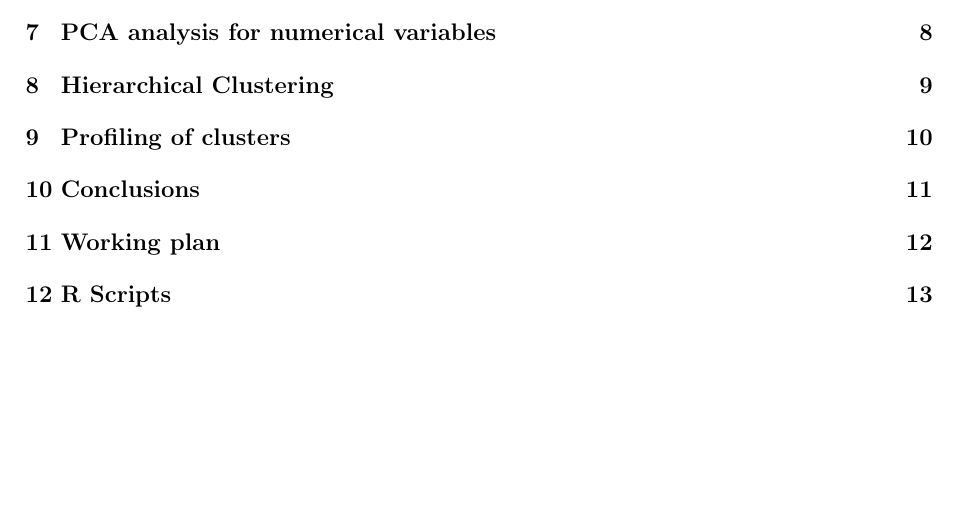
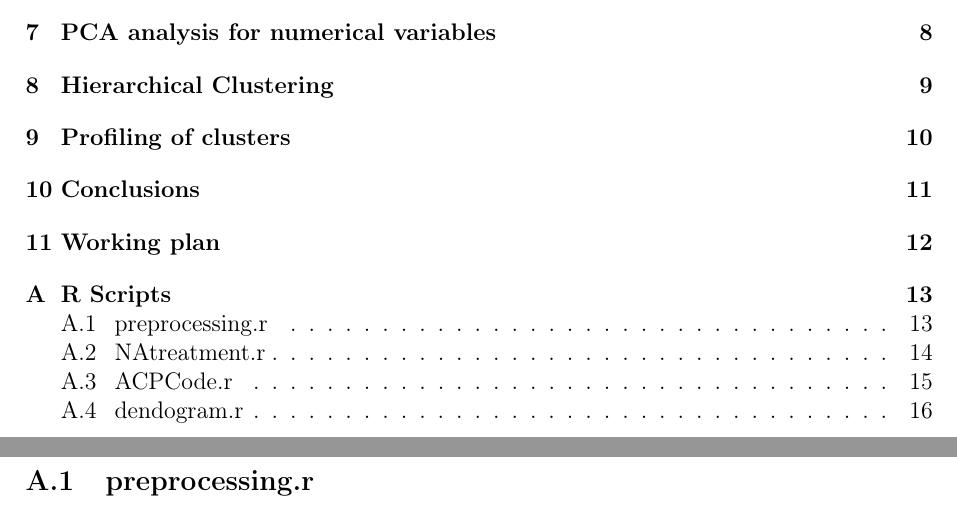
Before and after one commit to Leixb/UPC-MD_AirBnB_BCN, a LaTeX document (documents/final/00-main.tex, which reads documents/final/14-R_scripts.tex, documents/preamble.tex): part of page 2 of 14 before the commit and two parts of pages 2 and 14 of 17 after it, the two joined at a grey line, cut so that both start at the same text, the shorter picture padded with empty space. Compiled offline with pdfLaTeX.

Commit message:
R Scripts with minted (don't use underscores)

```diff
--- a/documents/final/14-R_scripts.tex
+++ b/documents/final/14-R_scripts.tex
@@ -6,3 +6,15 @@
 
 \section{R Scripts}%
 \label{sec:r_scripts}
+
+\newcommand{\mintedfile}[1]{
+    \subsection{#1}%
+    \label{ssub:#1}
+    \inputminted{r}{../../analysis/#1}
+    \pagebreak
+}
+
+\mintedfile{preprocessing.r}
+\mintedfile{NAtreatment.r}
+\mintedfile{ACPCode.r}
+\mintedfile{dendogram.r}
--- a/documents/preamble.tex
+++ b/documents/preamble.tex
@@ -146,3 +146,5 @@
 \usepackage{pdfpages}
 \usepackage{comment}
 \usepackage{xspace}
+
+\usepackage{minted}
```
Also changed, not shown: documents/final/00-main.tex (+2 -0 lines), 4 other files.
